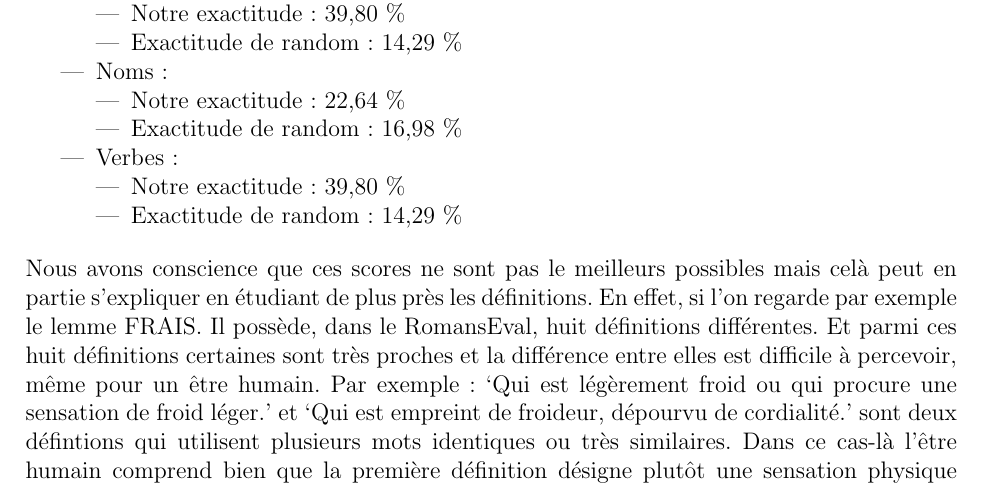
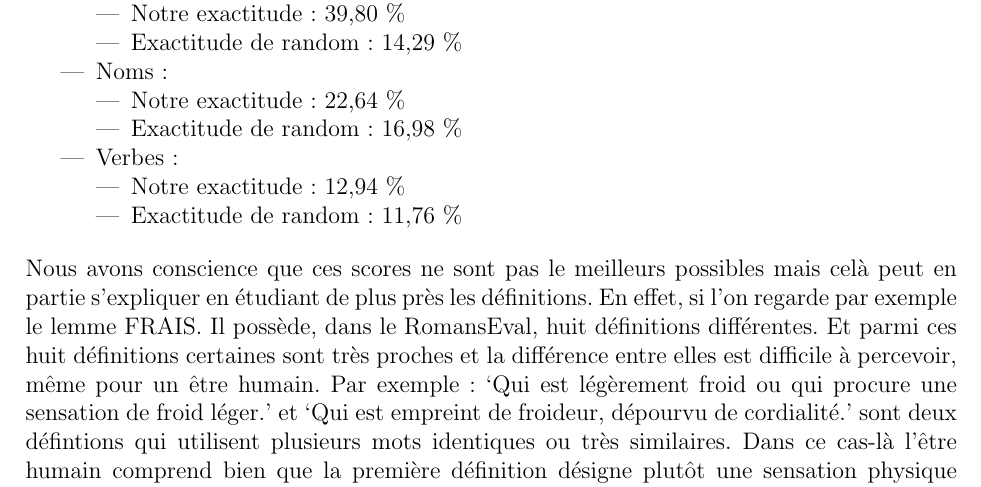
Before and after one commit to nparslow/projet_M1_report_semantic_web, a LaTeX document (Rapport_Structure.tex, which reads Desambiguation.tex): part of page 28 of 38, cut so that both start at the same text. Compiled offline with pdfLaTeX.

Commit message:
caro commit

```diff
--- a/Desambiguation.tex
+++ b/Desambiguation.tex
@@ -90,8 +90,8 @@ Le score obtenu est un peu différent selon la catégorie observée:
 	}
  \item {Verbes:
  	\begin{itemize}
-	 \item Notre exactitude : 39,80 \%
-	 \item Exactitude de random : 14,29 \%
+	 \item Notre exactitude : 12,94 \%
+	 \item Exactitude de random : 11,76 \%
 	\end{itemize}
 	}
 \end{itemize}
```
